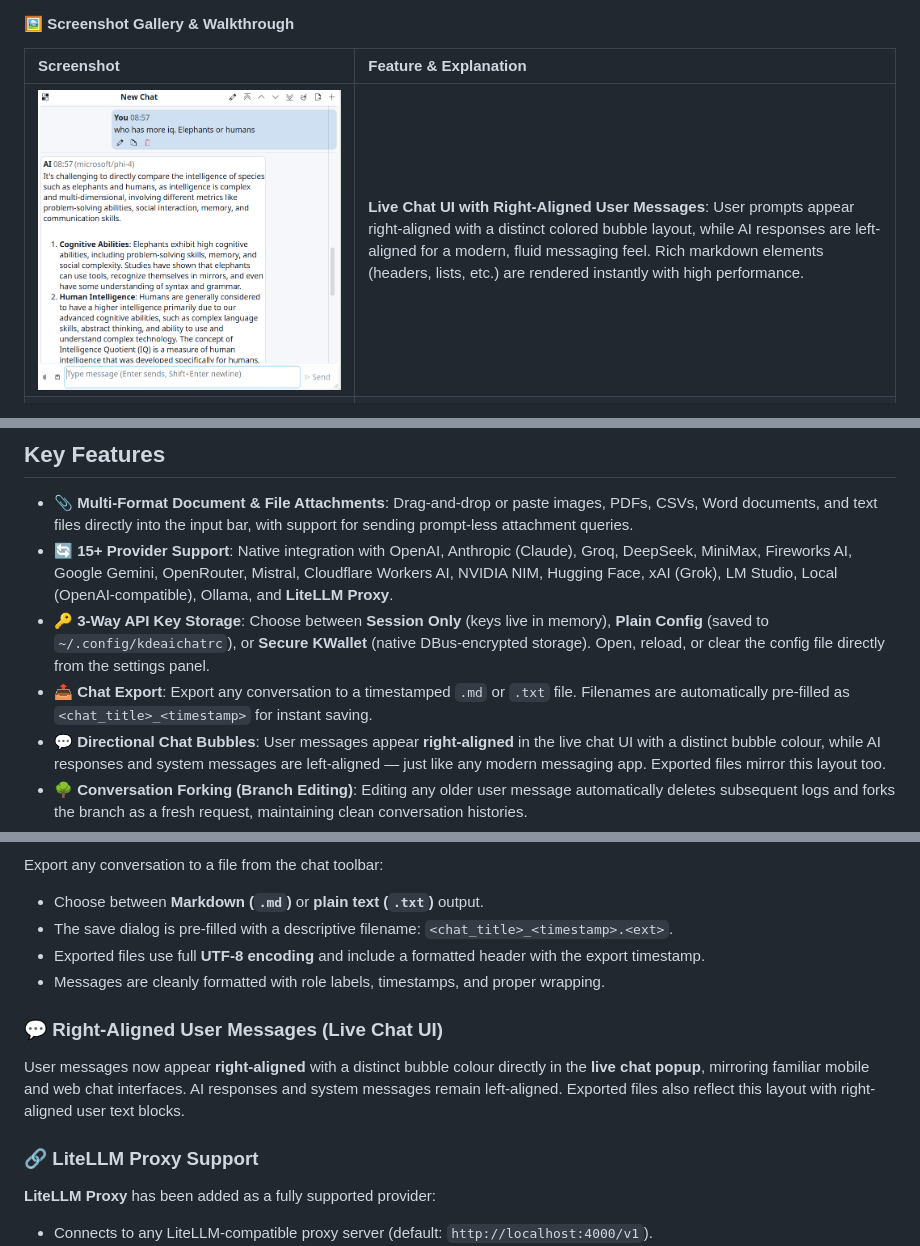
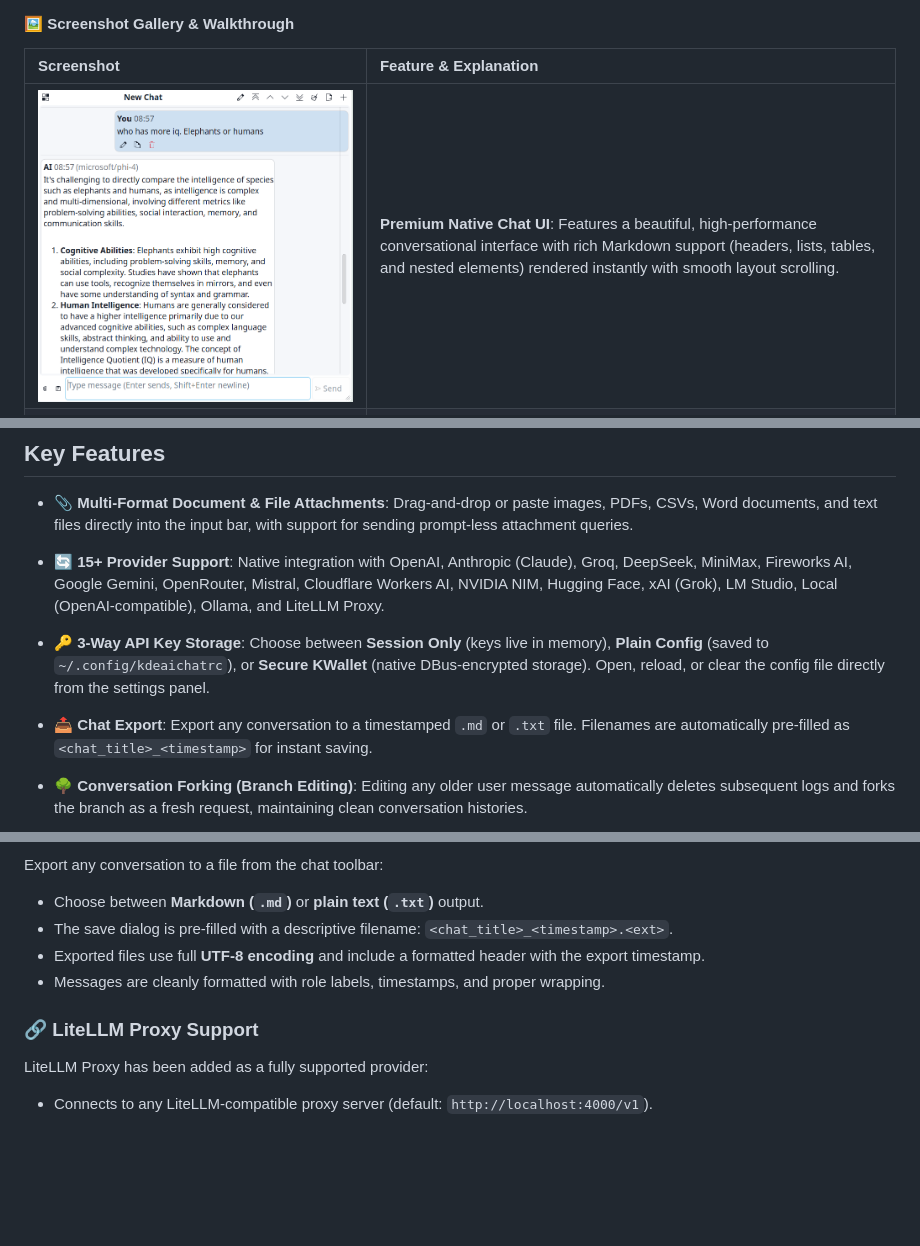
Before and after one commit to racstan/KDE-AI-Chat, a Markdown page: README.md, 3 parts joined by grey strips. Rendered like a GitHub page; blank space fills up the shorter version.

Commit message:
docs: remove right-aligned user messages and bolding on LiteLLM Proxy in README.md

```diff
--- a/README.md
+++ b/README.md
@@ -12,7 +12,7 @@ Native, highly responsive AI chat widget (plasmoid) for **KDE Plasma 6** and **Q
 
 | Screenshot | Feature & Explanation |
 | :--- | :--- |
-| ![Live Chat UI](.github/assets/image.png) | **Live Chat UI with Right-Aligned User Messages**: User prompts appear right-aligned with a distinct colored bubble layout, while AI responses are left-aligned for a modern, fluid messaging feel. Rich markdown elements (headers, lists, etc.) are rendered instantly with high performance. |
+| ![Live Chat UI](.github/assets/image.png) | **Premium Native Chat UI**: Features a beautiful, high-performance conversational interface with rich Markdown support (headers, lists, tables, and nested elements) rendered instantly with smooth layout scrolling. |
 | ![OpenCode Bridge](.github/assets/image2.png) | **OpenCode Developer Bridge**: Build an interactive execution link between the chat widget and your local OpenCode workspace. When active, it displays the unique session ID header and utilizes developer-focused models (e.g. `deepseek`) for CLI or scripting tasks. |
 | ![Conversations Sidebar](.github/assets/image3.png) | **Sidebar Chat History**: Conveniently manage your conversations grouped by calendar history. Supports one-click thread renaming, archiving, and deletion. OpenCode developmental streams are clearly badged with a distinct blue `OC` icon. |
 | ![OpenCode Settings](.github/assets/image4.png) | **OpenCode General Settings**: Easily toggle developer mode, verify/restart the local server engine using interactive status controls, customize custom service ports, and auto-discover provider backends. |
@@ -24,10 +24,10 @@ Native, highly responsive AI chat widget (plasmoid) for **KDE Plasma 6** and **Q
 ## Key Features
 
 - **📎 Multi-Format Document & File Attachments**: Drag-and-drop or paste images, PDFs, CSVs, Word documents, and text files directly into the input bar, with support for sending prompt-less attachment queries.
-- **🔄 15+ Provider Support**: Native integration with OpenAI, Anthropic (Claude), Groq, DeepSeek, MiniMax, Fireworks AI, Google Gemini, OpenRouter, Mistral, Cloudflare Workers AI, NVIDIA NIM, Hugging Face, xAI (Grok), LM Studio, Local (OpenAI-compatible), Ollama, and **LiteLLM Proxy**.
+- **🔄 15+ Provider Support**: Native integration with OpenAI, Anthropic (Claude), Groq, DeepSeek, MiniMax, Fireworks AI, Google Gemini, OpenRouter, Mistral, Cloudflare Workers AI, NVIDIA NIM, Hugging Face, xAI (Grok), LM Studio, Local (OpenAI-compatible), Ollama, and LiteLLM Proxy.
 - **🔑 3-Way API Key Storage**: Choose between **Session Only** (keys live in memory), **Plain Config** (saved to `~/.config/kdeaichatrc`), or **Secure KWallet** (native DBus-encrypted storage). Open, reload, or clear the config file directly from the settings panel.
 - **📤 Chat Export**: Export any conversation to a timestamped `.md` or `.txt` file. Filenames are automatically pre-filled as `<chat_title>_<timestamp>` for instant saving.
-- **💬 Directional Chat Bubbles**: User messages appear **right-aligned** in the live chat UI with a distinct bubble colour, while AI responses and system messages are left-aligned — just like any modern messaging app. Exported files mirror this layout too.
+
 - **🌳 Conversation Forking (Branch Editing)**: Editing any older user message automatically deletes subsequent logs and forks the branch as a fresh request, maintaining clean conversation histories.
 - **🧭 Viewport-Aware Navigation**: Jump between user questions instantly via Up/Down navigation buttons that calculate coordinate offsets accurately relative to the active scroll viewport.
 - **📊 Token Usage & Cost Diagnostics**: Real-time display of token consumption (input, output, reasoning, cache read/write) and prompt costs on assistant bubbles.
@@ -94,11 +94,8 @@ Export any conversation to a file from the chat toolbar:
 - Exported files use full **UTF-8 encoding** and include a formatted header with the export timestamp.
 - Messages are cleanly formatted with role labels, timestamps, and proper wrapping.
 
-### 💬 Right-Aligned User Messages (Live Chat UI)
-User messages now appear **right-aligned** with a distinct bubble colour directly in the **live chat popup**, mirroring familiar mobile and web chat interfaces. AI responses and system messages remain left-aligned. Exported files also reflect this layout with right-aligned user text blocks.
-
 ### 🔗 LiteLLM Proxy Support
-**LiteLLM Proxy** has been added as a fully supported provider:
+LiteLLM Proxy has been added as a fully supported provider:
 - Connects to any LiteLLM-compatible proxy server (default: `http://localhost:4000/v1`).
 - API key is optional — works with keyless local proxy setups.
 - Full model discovery, KWallet/plain config key storage, and model selection are all supported.
```
